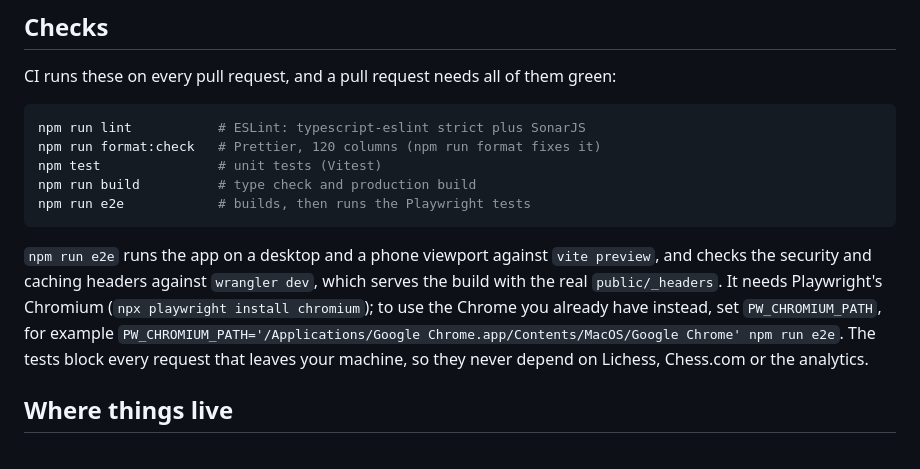
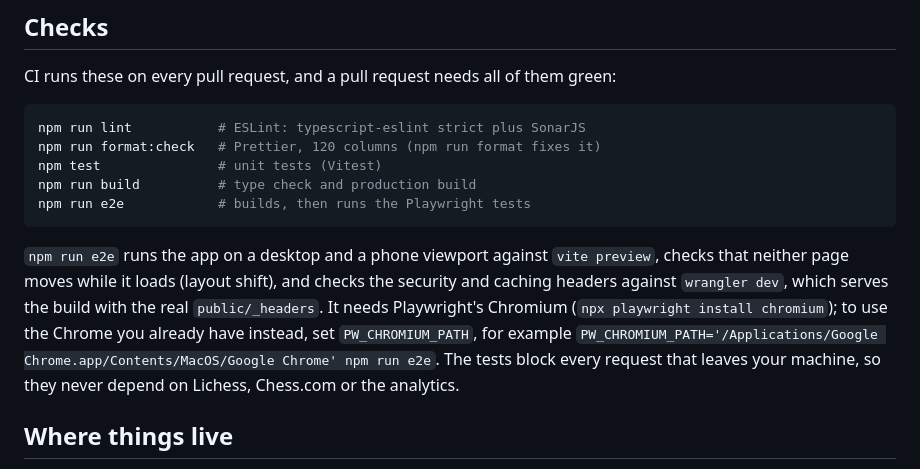
Before and after one commit to gunnie-agency/gunnies-gambit, a Markdown page: CONTRIBUTING.md, the part around the change. Drawn GitHub-style.

````diff
--- a/CONTRIBUTING.md
+++ b/CONTRIBUTING.md
@@ -27,11 +27,12 @@ npm run build          # type check and production build
 npm run e2e            # builds, then runs the Playwright tests
 ```
 
-`npm run e2e` runs the app on a desktop and a phone viewport against `vite preview`, and checks the security and
-caching headers against `wrangler dev`, which serves the build with the real `public/_headers`. It needs Playwright's
-Chromium (`npx playwright install chromium`); to use the Chrome you already have instead, set `PW_CHROMIUM_PATH`, for
-example `PW_CHROMIUM_PATH='/Applications/Google Chrome.app/Contents/MacOS/Google Chrome' npm run e2e`. The tests block
-every request that leaves your machine, so they never depend on Lichess, Chess.com or the analytics.
+`npm run e2e` runs the app on a desktop and a phone viewport against `vite preview`, checks that neither page moves
+while it loads (layout shift), and checks the security and caching headers against `wrangler dev`, which serves the
+build with the real `public/_headers`. It needs Playwright's Chromium (`npx playwright install chromium`); to use the
+Chrome you already have instead, set `PW_CHROMIUM_PATH`, for example
+`PW_CHROMIUM_PATH='/Applications/Google Chrome.app/Contents/MacOS/Google Chrome' npm run e2e`. The tests block every
+request that leaves your machine, so they never depend on Lichess, Chess.com or the analytics.
 
 ## Where things live
 
````
Also changed, not shown: CLAUDE.md (+11 -3 lines), README.md (+2 -1 lines).
